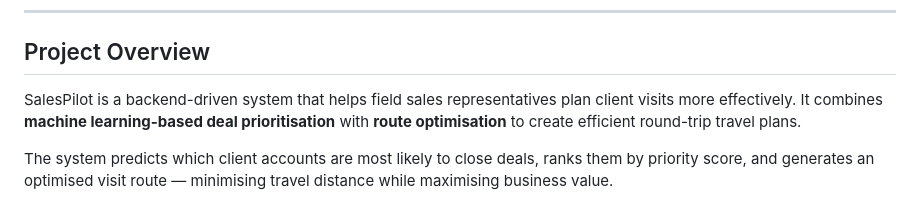
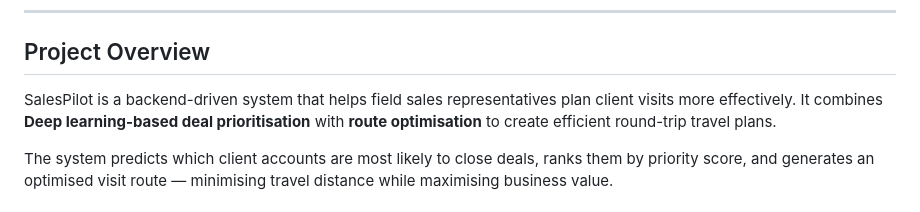
Before and after one commit to kanakasaratsiripurapu-dev/salespilot, a Markdown page: README.md, the part around the change. Drawn GitHub-style.

```diff
--- a/README.md
+++ b/README.md
@@ -9,7 +9,7 @@
 
 ## Project Overview
 
-SalesPilot is a backend-driven system that helps field sales representatives plan client visits more effectively. It combines **machine learning-based deal prioritisation** with **route optimisation** to create efficient round-trip travel plans.
+SalesPilot is a backend-driven system that helps field sales representatives plan client visits more effectively. It combines **Deep learning-based deal prioritisation** with **route optimisation** to create efficient round-trip travel plans.
 
 The system predicts which client accounts are most likely to close deals, ranks them by priority score, and generates an optimised visit route — minimising travel distance while maximising business value.
 
```
